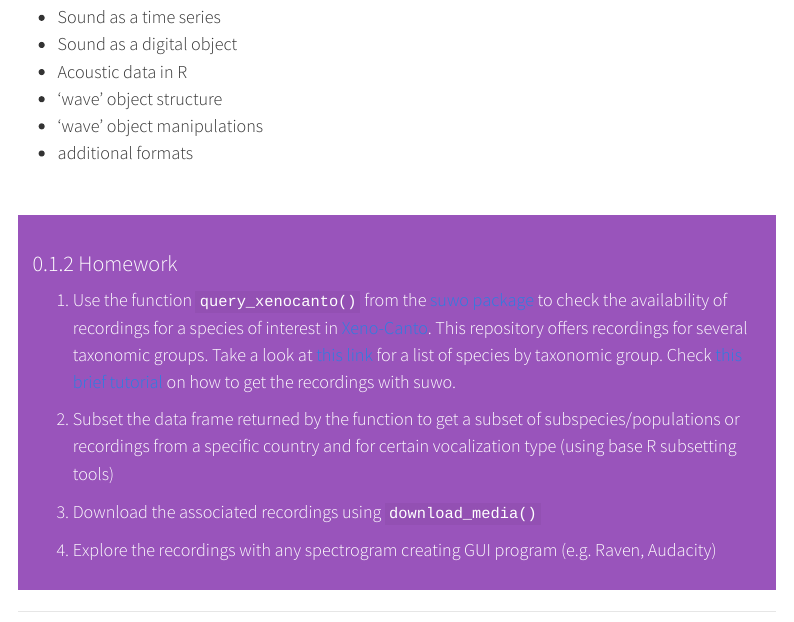
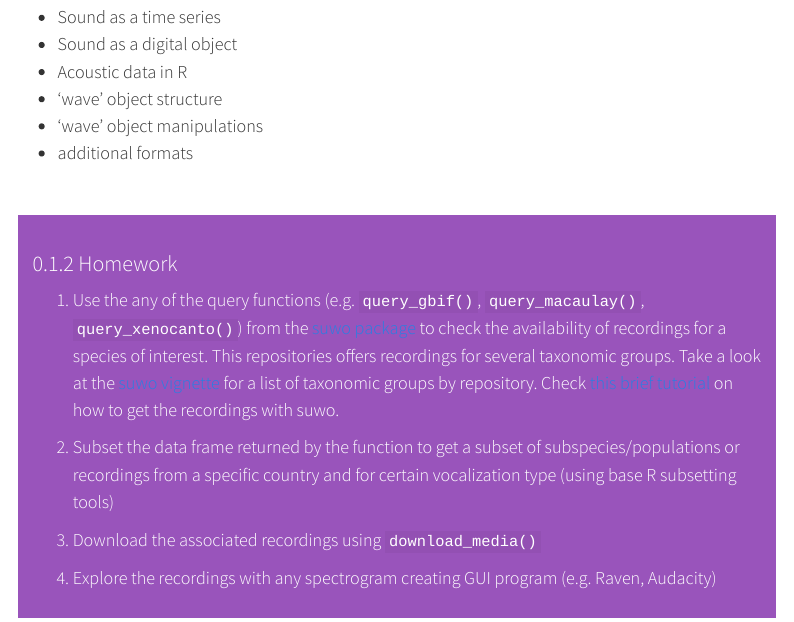
Before and after one commit to maRce10/ESA_BIR_2026, a Quarto document (program.qmd): the page in a window 1100 px wide, from 1350 px down. Rendered offline with R 4.5, knitr and Pandoc in place of Quarto, with nearby package versions; a font, style sheet, LaTeX package, included part or bibliography that could not be used is replaced or left out; menus at the side of the page are left out.

Commit message:
refer to other suwo query functions

```diff
--- a/program.qmd
+++ b/program.qmd
@@ -79,7 +79,7 @@ date: "`r Sys.Date()`"
 ::: {.alert .alert-info}
 ### Homework
 
-1.  Use the function `query_xenocanto()` from the [suwo package](https://github.com/ropensci/suwo) to check the availability of recordings for a species of interest in [Xeno-Canto](https://xeno-canto.org/). This repository offers recordings for several taxonomic groups. Take a look at [this link](https://xeno-canto.org/explore/taxonomy) for a list of species by taxonomic group. Check [this brief tutorial](get_online_recordings.qmd) on how to get the recordings with suwo.
+1.  Use the any of the query functions (e.g. `query_gbif()`, `query_macaulay()`, `query_xenocanto()`) from the [suwo package](https://github.com/ropensci/suwo) to check the availability of recordings for a species of interest. This repositories offers recordings for several taxonomic groups. Take a look at the [suwo vignette](https://docs.ropensci.org/suwo/articles/suwo.html) for a list of taxonomic groups by repository. Check [this brief tutorial](get_online_recordings.qmd) on how to get the recordings with suwo.
 
 2.  Subset the data frame returned by the function to get a subset of subspecies/populations or recordings from a specific country and for certain vocalization type (using base R subsetting tools)
 
```
Also changed, not shown: docs/search.json, 2 other files.
